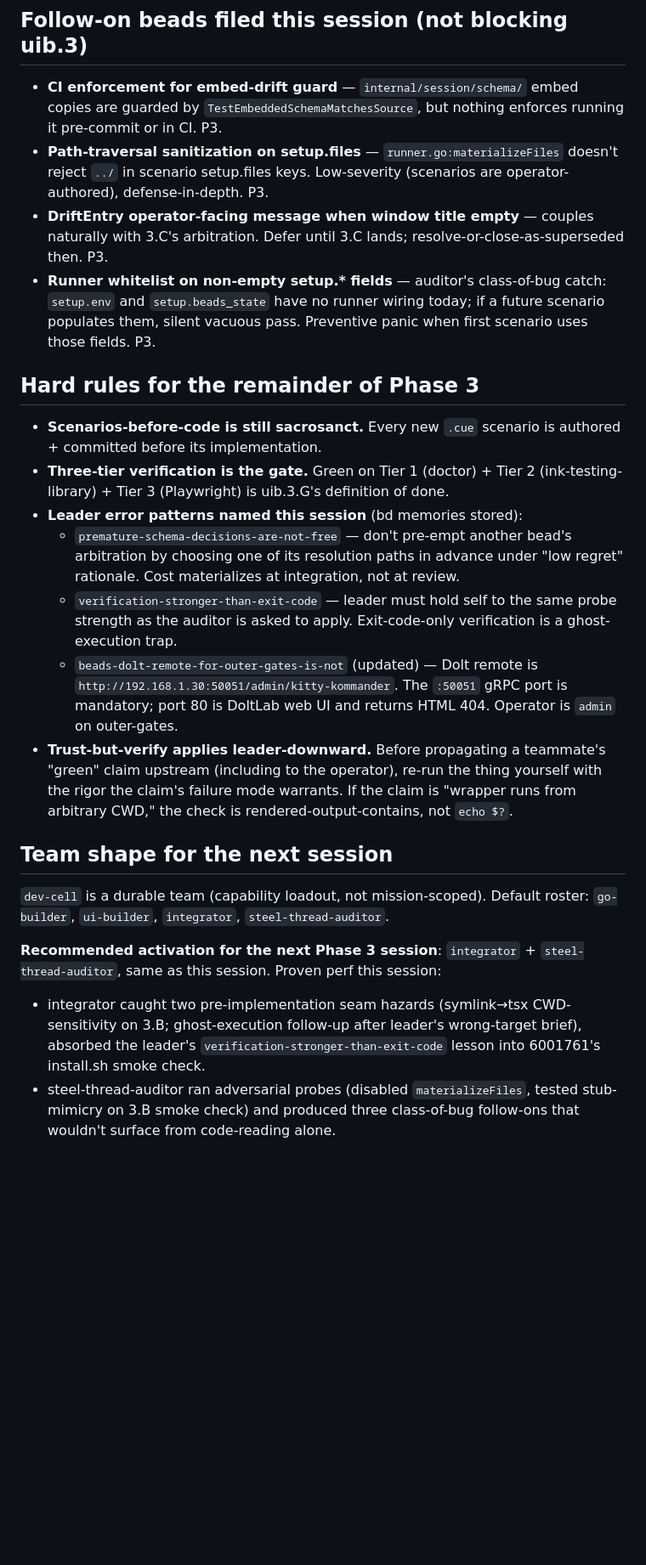
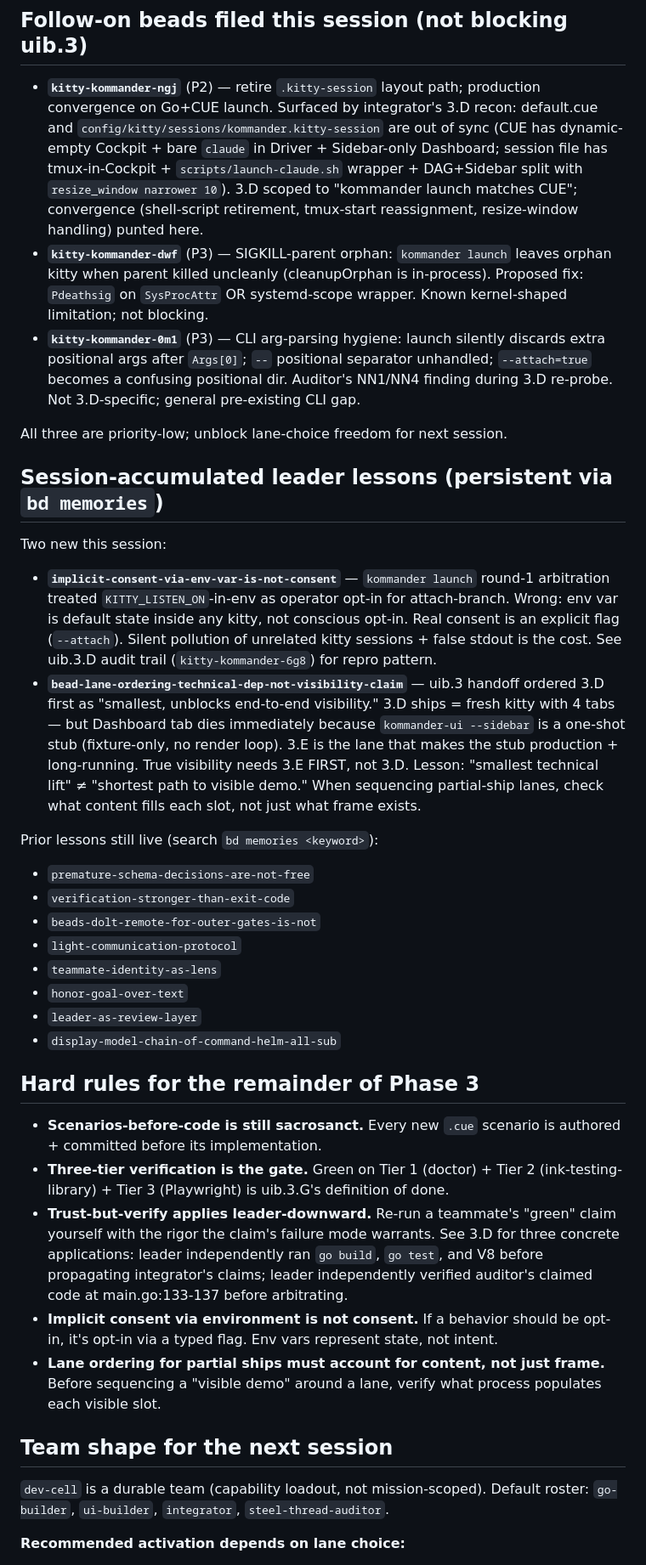
Before and after one commit to galeavenworth-personal/kitty-kommander, a Markdown page: HANDOFF-uib.md, the part around one of its changes. Shown at 85% size. GitHub-like rendering; blank space fills up the shorter version.

```diff
--- a/HANDOFF-uib.md
+++ b/HANDOFF-uib.md
@@ -34,26 +30,39 @@ Leader-class work this session:
 
 ## Follow-on beads filed this session (not blocking uib.3)
 
-- **CI enforcement for embed-drift guard** — `internal/session/schema/` embed copies are guarded by `TestEmbeddedSchemaMatchesSource`, but nothing enforces running it pre-commit or in CI. P3.
-- **Path-traversal sanitization on setup.files** — `runner.go:materializeFiles` doesn't reject `../` in scenario setup.files keys. Low-severity (scenarios are operator-authored), defense-in-depth. P3.
-- **DriftEntry operator-facing message when window title empty** — couples naturally with 3.C's arbitration. Defer until 3.C lands; resolve-or-close-as-superseded then. P3.
-- **Runner whitelist on non-empty setup.\* fields** — auditor's class-of-bug catch: `setup.env` and `setup.beads_state` have no runner wiring today; if a future scenario populates them, silent vacuous pass. Preventive panic when first scenario uses those fields. P3.
+- **`kitty-kommander-ngj`** (P2) — retire `.kitty-session` layout path; production convergence on Go+CUE launch. Surfaced by integrator's 3.D recon: default.cue and `config/kitty/sessions/kommander.kitty-session` are out of sync (CUE has dynamic-empty Cockpit + bare `claude` in Driver + Sidebar-only Dashboard; session file has tmux-in-Cockpit + `scripts/launch-claude.sh` wrapper + DAG+Sidebar split with `resize_window narrower 10`). 3.D scoped to "kommander launch matches CUE"; convergence (shell-script retirement, tmux-start reassignment, resize-window handling) punted here.
+- **`kitty-kommander-dwf`** (P3) — SIGKILL-parent orphan: `kommander launch` leaves orphan kitty when parent killed uncleanly (cleanupOrphan is in-process). Proposed fix: `Pdeathsig` on `SysProcAttr` OR systemd-scope wrapper. Known kernel-shaped limitation; not blocking.
+- **`kitty-kommander-0m1`** (P3) — CLI arg-parsing hygiene: launch silently discards extra positional args after `Args[0]`; `--` positional separator unhandled; `--attach=true` becomes a confusing positional dir. Auditor's NN1/NN4 finding during 3.D re-probe. Not 3.D-specific; general pre-existing CLI gap.
+
+All three are priority-low; unblock lane-choice freedom for next session.
+
+## Session-accumulated leader lessons (persistent via `bd memories`)
+
+Two new this session:
+- **`implicit-consent-via-env-var-is-not-consent`** — `kommander launch` round-1 arbitration treated `KITTY_LISTEN_ON`-in-env as operator opt-in for attach-branch. Wrong: env var is default state inside any kitty, not conscious opt-in. Real consent is an explicit flag (`--attach`). Silent pollution of unrelated kitty sessions + false stdout is the cost. See uib.3.D audit trail (`kitty-kommander-6g8`) for repro pattern.
+- **`bead-lane-ordering-technical-dep-not-visibility-claim`** — uib.3 handoff ordered 3.D first as "smallest, unblocks end-to-end visibility." 3.D ships = fresh kitty with 4 tabs — but Dashboard tab dies immediately because `kommander-ui --sidebar` is a one-shot stub (fixture-only, no render loop). 3.E is the lane that makes the stub production + long-running. True visibility needs 3.E FIRST, not 3.D. Lesson: "smallest technical lift" ≠ "shortest path to visible demo." When sequencing partial-ship lanes, check what content fills each slot, not just what frame exists.
+
+Prior lessons still live (search `bd memories <keyword>`):
+- `premature-schema-decisions-are-not-free`
+- `verification-stronger-than-exit-code`
+- `beads-dolt-remote-for-outer-gates-is-not`
+- `light-communication-protocol`
+- `teammate-identity-as-lens`
+- `honor-goal-over-text`
+- `leader-as-review-layer`
+- `display-model-chain-of-command-helm-all-sub`
 
 ## Hard rules for the remainder of Phase 3
 
 - **Scenarios-before-code is still sacrosanct.** Every new `.cue` scenario is authored + committed before its implementation.
 - **Three-tier verification is the gate.** Green on Tier 1 (doctor) + Tier 2 (ink-testing-library) + Tier 3 (Playwright) is uib.3.G's definition of done.
-- **Leader error patterns named this session** (bd memories stored):
-  - `premature-schema-decisions-are-not-free` — don't pre-empt another bead's arbitration by choosing one of its resolution paths in advance under "low regret" rationale. Cost materializes at integration, not at review.
-  - `verification-stronger-than-exit-code` — leader must hold self to the same probe strength as the auditor is asked to apply. Exit-code-only verification is a ghost-execution trap.
-  - `beads-dolt-remote-for-outer-gates-is-not` (updated) — Dolt remote is `http://192.168.1.30:50051/admin/kitty-kommander`. The `:50051` gRPC port is mandatory; port 80 is DoltLab web UI and returns HTML 404. Operator is `admin` on outer-gates.
-- **Trust-but-verify applies leader-downward.** Before propagating a teammate's "green" claim upstream (including to the operator), re-run the thing yourself with the rigor the claim's failure mode warrants. If the claim is "wrapper runs from arbitrary CWD," the check is rendered-output-contains, not `echo $?`.
+- **Trust-but-verify applies leader-downward.** Re-run a teammate's "green" claim yourself with the rigor the claim's failure mode warrants. See 3.D for three concrete applications: leader independently ran `go build`, `go test`, and V8 before propagating integrator's claims; leader independently verified auditor's claimed code at main.go:133-137 before arbitrating.
+- **Implicit consent via environment is not consent.** If a behavior should be opt-in, it's opt-in via a typed flag. Env vars represent state, not intent.
+- **Lane ordering for partial ships must account for content, not just frame.** Before sequencing a "visible demo" around a lane, verify what process populates each visible slot.
 
 ## Team shape for the next session
 
 `dev-cell` is a durable team (capability loadout, not mission-scoped). Default roster: `go-builder`, `ui-builder`, `integrator`, `steel-thread-auditor`.
 
-**Recommended activation for the next Phase 3 session**: `integrator` + `steel-thread-auditor`, same as this session. Proven perf this session:
-- integrator caught two pre-implementation seam hazards (symlink→tsx CWD-sensitivity on 3.B; ghost-execution follow-up after leader's wrong-target brief), absorbed the leader's `verification-stronger-than-exit-code` lesson into 6001761's install.sh smoke check.
-- steel-thread-auditor ran adversarial probes (disabled `materializeFiles`, tested stub-mimicry on 3.B smoke check) and produced three class-of-bug follow-ons that wouldn't surface from code-reading alone.
+**Recommended activation depends on lane choice:**
 
```
Also changed, not shown: other parts of HANDOFF-uib.md (+62 -52 lines).
